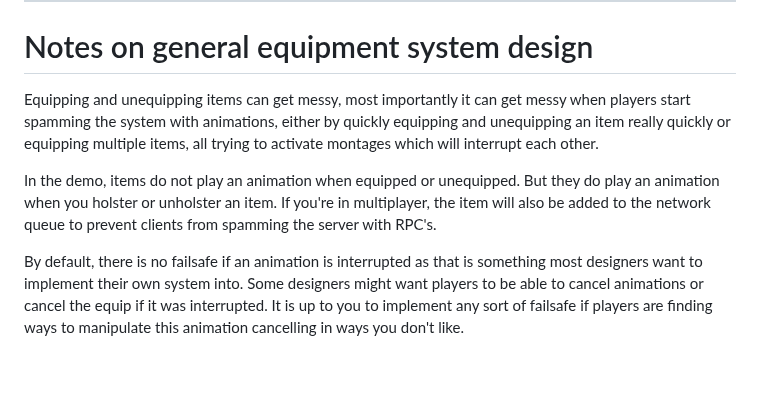
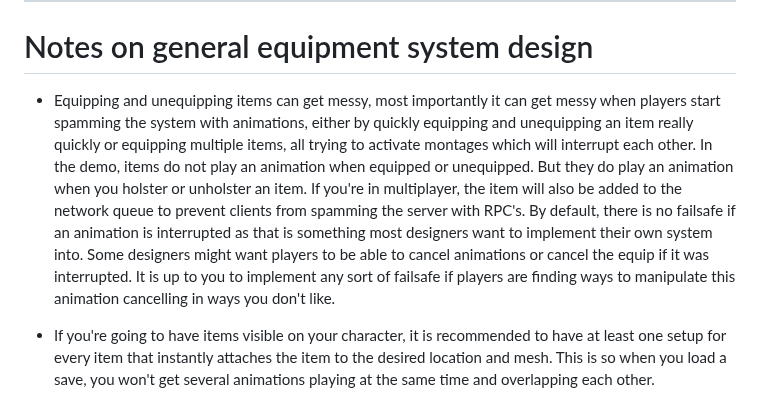
Before and after one commit to Inventoryframework/inventoryframework.github.io, a Markdown page: Introduction/FirstSteps/EquippingAndUnequippingItems.md, the part around the change. Drawn GitHub-style; blank space fills up the shorter version.

```diff
--- a/Introduction/FirstSteps/EquippingAndUnequippingItems.md
+++ b/Introduction/FirstSteps/EquippingAndUnequippingItems.md
@@ -39,8 +39,8 @@ The default material section is not available (I assume this is an engine bug?).
 
 ---
 # Notes on general equipment system design
-Equipping and unequipping items can get messy, most importantly it can get messy when players start spamming the system with animations, either by quickly equipping and unequipping an item really quickly or equipping multiple items, all trying to activate montages which will interrupt each other.
+- Equipping and unequipping items can get messy, most importantly it can get messy when players start spamming the system with animations, either by quickly equipping and unequipping an item really quickly or equipping multiple items, all trying to activate montages which will interrupt each other.
+In the demo, items do not play an animation when equipped or unequipped. But they do play an animation when you holster or unholster an item. If you're in multiplayer, the item will also be added to the network queue to prevent clients from spamming the server with RPC's.
+By default, there is no failsafe if an animation is interrupted as that is something most designers want to implement their own system into. Some designers might want players to be able to cancel animations or cancel the equip if it was interrupted. It is up to you to implement any sort of failsafe if players are finding ways to manipulate this animation cancelling in ways you don't like.
 
-In the demo, items do not play an animation when equipped or unequipped. But they do play an animation when you holster or unholster an item. If you're in multiplayer, the item will also be added to the network queue to prevent clients from spamming the server with RPC's.
-
-By default, there is no failsafe if an animation is interrupted as that is something most designers want to implement their own system into. Some designers might want players to be able to cancel animations or cancel the equip if it was interrupted. It is up to you to implement any sort of failsafe if players are finding ways to manipulate this animation cancelling in ways you don't like.
+- If you're going to have items visible on your character, it is recommended to have at least one setup for every item that instantly attaches the item to the desired location and mesh. This is so when you load a save, you won't get several animations playing at the same time and overlapping each other.
```
